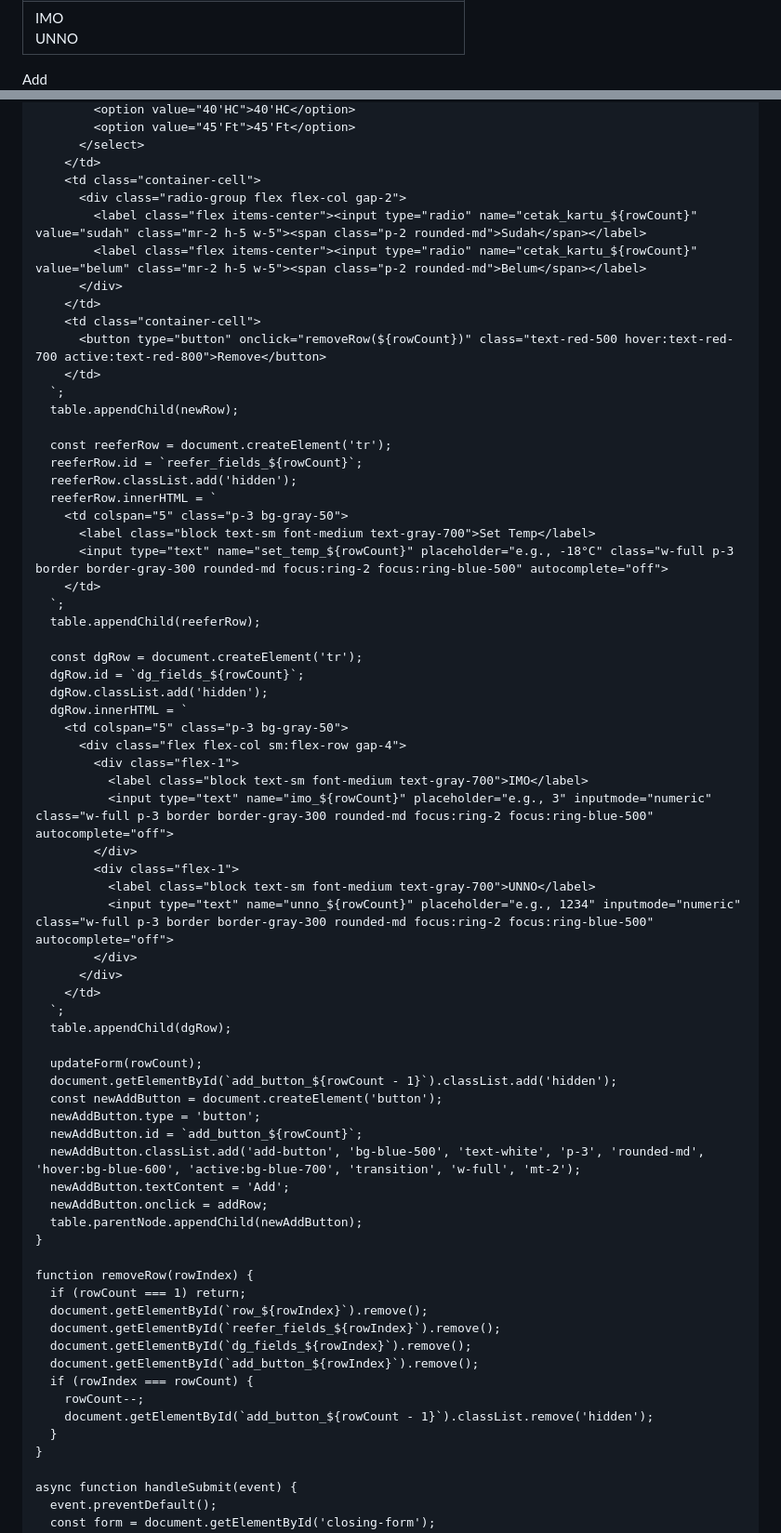
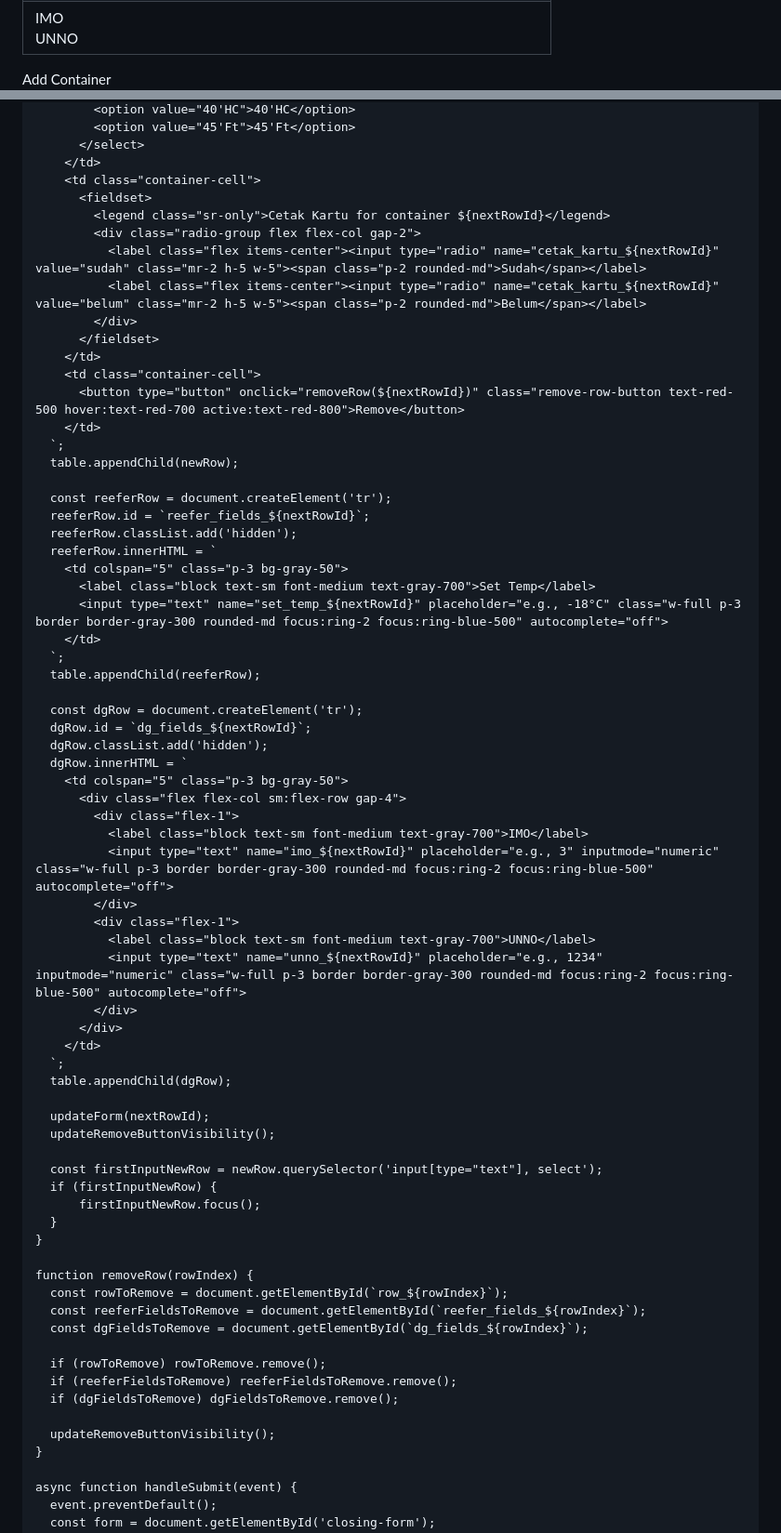
Before and after one commit to rclpriok22/Data-Closing, a Markdown page: README.md, 2 parts joined by grey strips. Shown: that part at 93% size. Drawn GitHub-style.

```diff
--- a/README.md
+++ b/README.md
@@ -115,5 +119,5 @@
             </tr>
           </tbody>
         </table>
-        <button type="button" id="add_button_1" onclick="addRow()" class="add-button bg-blue-500 text-white p-3 rounded-md hover:bg-blue-600 active:bg-blue-700 transition w-full mt-2">Add</button>
+        <button type="button" id="add_container_button" onclick="addRow()" class="add-button bg-blue-500 text-white p-3 rounded-md hover:bg-blue-600 active:bg-blue-700 transition w-full mt-2">Add Container</button>
       </div>
@@ -181,68 +221,69 @@
           </select>
         </td>
         <td class="container-cell">
-          <div class="radio-group flex flex-col gap-2">
-            <label class="flex items-center"><input type="radio" name="cetak_kartu_${rowCount}" value="sudah" class="mr-2 h-5 w-5"><span class="p-2 rounded-md">Sudah</span></label>
-            <label class="flex items-center"><input type="radio" name="cetak_kartu_${rowCount}" value="belum" class="mr-2 h-5 w-5"><span class="p-2 rounded-md">Belum</span></label>
-          </div>
+          <fieldset>
+            <legend class="sr-only">Cetak Kartu for container ${nextRowId}</legend>
+            <div class="radio-group flex flex-col gap-2">
+              <label class="flex items-center"><input type="radio" name="cetak_kartu_${nextRowId}" value="sudah" class="mr-2 h-5 w-5"><span class="p-2 rounded-md">Sudah</span></label>
+              <label class="flex items-center"><input type="radio" name="cetak_kartu_${nextRowId}" value="belum" class="mr-2 h-5 w-5"><span class="p-2 rounded-md">Belum</span></label>
+            </div>
+          </fieldset>
         </td>
         <td class="container-cell">
-          <button type="button" onclick="removeRow(${rowCount})" class="text-red-500 hover:text-red-700 active:text-red-800">Remove</button>
+          <button type="button" onclick="removeRow(${nextRowId})" class="remove-row-button text-red-500 hover:text-red-700 active:text-red-800">Remove</button>
         </td>
       `;
       table.appendChild(newRow);
 
       const reeferRow = document.createElement('tr');
-      reeferRow.id = `reefer_fields_${rowCount}`;
+      reeferRow.id = `reefer_fields_${nextRowId}`;
       reeferRow.classList.add('hidden');
       reeferRow.innerHTML = `
         <td colspan="5" class="p-3 bg-gray-50">
           <label class="block text-sm font-medium text-gray-700">Set Temp</label>
-          <input type="text" name="set_temp_${rowCount}" placeholder="e.g., -18°C" class="w-full p-3 border border-gray-300 rounded-md focus:ring-2 focus:ring-blue-500" autocomplete="off">
+          <input type="text" name="set_temp_${nextRowId}" placeholder="e.g., -18°C" class="w-full p-3 border border-gray-300 rounded-md focus:ring-2 focus:ring-blue-500" autocomplete="off">
         </td>
       `;
       table.appendChild(reeferRow);
 
       const dgRow = document.createElement('tr');
-      dgRow.id = `dg_fields_${rowCount}`;
+      dgRow.id = `dg_fields_${nextRowId}`;
       dgRow.classList.add('hidden');
       dgRow.innerHTML = `
         <td colspan="5" class="p-3 bg-gray-50">
           <div class="flex flex-col sm:flex-row gap-4">
             <div class="flex-1">
               <label class="block text-sm font-medium text-gray-700">IMO</label>
-              <input type="text" name="imo_${rowCount}" placeholder="e.g., 3" inputmode="numeric" class="w-full p-3 border border-gray-300 rounded-md focus:ring-2 focus:ring-blue-500" autocomplete="off">
+              <input type="text" name="imo_${nextRowId}" placeholder="e.g., 3" inputmode="numeric" class="w-full p-3 border border-gray-300 rounded-md focus:ring-2 focus:ring-blue-500" autocomplete="off">
             </div>
             <div class="flex-1">
               <label class="block text-sm font-medium text-gray-700">UNNO</label>
-              <input type="text" name="unno_${rowCount}" placeholder="e.g., 1234" inputmode="numeric" class="w-full p-3 border border-gray-300 rounded-md focus:ring-2 focus:ring-blue-500" autocomplete="off">
+              <input type="text" name="unno_${nextRowId}" placeholder="e.g., 1234" inputmode="numeric" class="w-full p-3 border border-gray-300 rounded-md focus:ring-2 focus:ring-blue-500" autocomplete="off">
             </div>
           </div>
         </td>
       `;
       table.appendChild(dgRow);
 
-      updateForm(rowCount);
-      document.getElementById(`add_button_${rowCount - 1}`).classList.add('hidden');
-      const newAddButton = document.createElement('button');
-      newAddButton.type = 'button';
-      newAddButton.id = `add_button_${rowCount}`;
-      newAddButton.classList.add('add-button', 'bg-blue-500', 'text-white', 'p-3', 'rounded-md', 'hover:bg-blue-600', 'active:bg-blue-700', 'transition', 'w-full', 'mt-2');
-      newAddButton.textContent = 'Add';
-      newAddButton.onclick = addRow;
-      table.parentNode.appendChild(newAddButton);
+      updateForm(nextRowId);
+      updateRemoveButtonVisibility();
+
+      const firstInputNewRow = newRow.querySelector('input[type="text"], select');
+      if (firstInputNewRow) {
+          firstInputNewRow.focus();
+      }
     }
 
     function removeRow(rowIndex) {
-      if (rowCount === 1) return;
-      document.getElementById(`row_${rowIndex}`).remove();
-      document.getElementById(`reefer_fields_${rowIndex}`).remove();
-      document.getElementById(`dg_fields_${rowIndex}`).remove();
-      document.getElementById(`add_button_${rowIndex}`).remove();
-      if (rowIndex === rowCount) {
-        rowCount--;
-        document.getElementById(`add_button_${rowCount - 1}`).classList.remove('hidden');
-      }
+      const rowToRemove = document.getElementById(`row_${rowIndex}`);
+      const reeferFieldsToRemove = document.getElementById(`reefer_fields_${rowIndex}`);
+      const dgFieldsToRemove = document.getElementById(`dg_fields_${rowIndex}`);
+
+      if (rowToRemove) rowToRemove.remove();
+      if (reeferFieldsToRemove) reeferFieldsToRemove.remove();
+      if (dgFieldsToRemove) dgFieldsToRemove.remove();
+
+      updateRemoveButtonVisibility();
     }
 
     async function handleSubmit(event) {
```
Also changed, not shown: other parts of README.md (+142 -71 lines).
